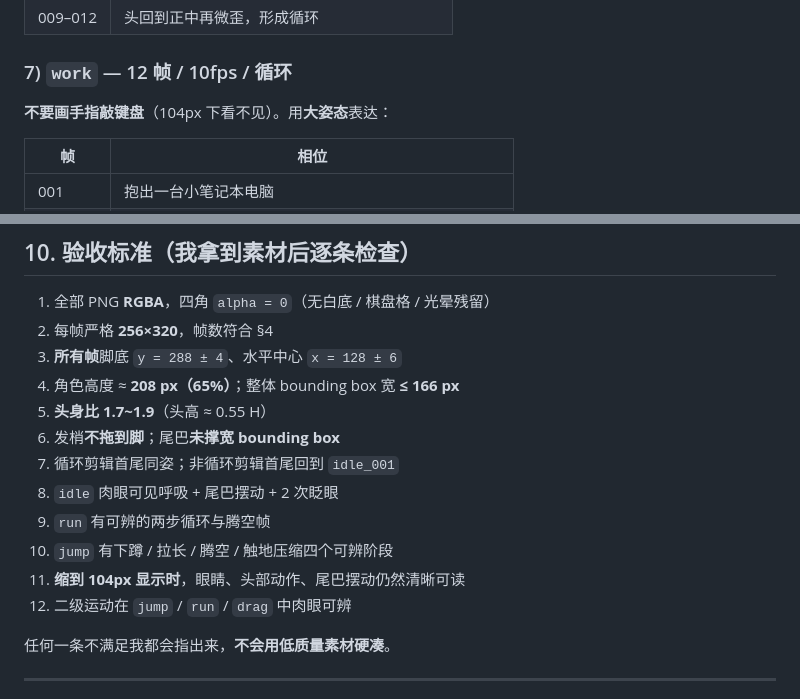
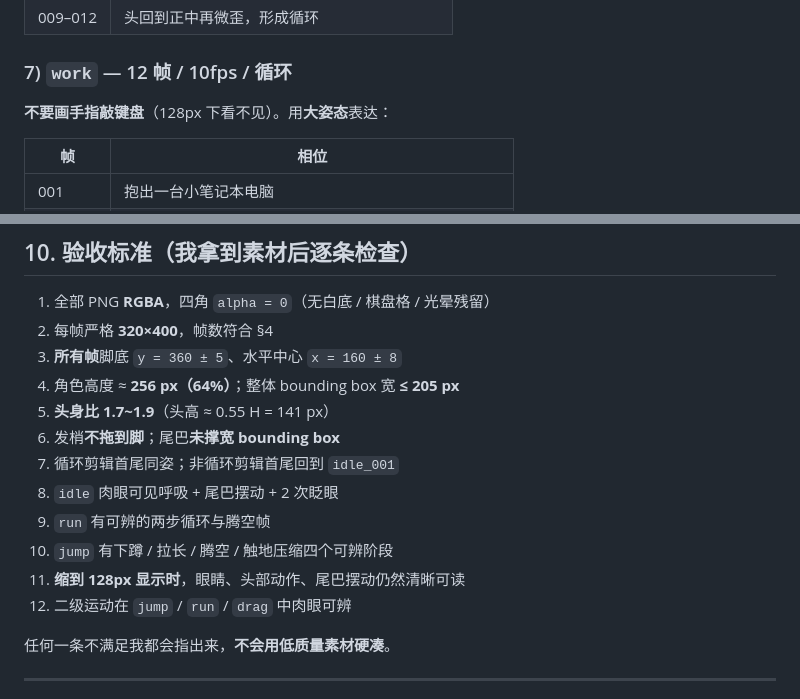
Before and after one commit to xuejh9-png/deepseek-whale-girl, a Markdown page: ASSET_SPEC.md, 2 parts joined by grey strips. Rendered like a GitHub page.

```diff
--- a/ASSET_SPEC.md
+++ b/ASSET_SPEC.md
@@ -237,7 +240,7 @@ desktop/main.swift → winW = 128, winH = 160   /* 画布显示尺寸 */
 
 ### 7) `work` — 12 帧 / 10fps / 循环
 
-**不要画手指敲键盘**（104px 下看不见）。用**大姿态**表达：
+**不要画手指敲键盘**（128px 下看不见）。用**大姿态**表达：
 
 | 帧 | 相位 |
 |---|---|
@@ -353,16 +356,16 @@ assets/pet/
 ## 10. 验收标准（我拿到素材后逐条检查）
 
 1. 全部 PNG **RGBA**，四角 `alpha = 0`（无白底 / 棋盘格 / 光晕残留）
-2. 每帧严格 **256×320**，帧数符合 §4
-3. **所有帧**脚底 `y = 288 ± 4`、水平中心 `x = 128 ± 6`
-4. 角色高度 ≈ **208 px（65%）**；整体 bounding box 宽 **≤ 166 px**
-5. **头身比 1.7~1.9**（头高 ≈ 0.55 H）
+2. 每帧严格 **320×400**，帧数符合 §4
+3. **所有帧**脚底 `y = 360 ± 5`、水平中心 `x = 160 ± 8`
+4. 角色高度 ≈ **256 px（64%）**；整体 bounding box 宽 **≤ 205 px**
+5. **头身比 1.7~1.9**（头高 ≈ 0.55 H = 141 px）
 6. 发梢**不拖到脚**；尾巴**未撑宽 bounding box**
 7. 循环剪辑首尾同姿；非循环剪辑首尾回到 `idle_001`
 8. `idle` 肉眼可见呼吸 + 尾巴摆动 + 2 次眨眼
 9. `run` 有可辨的两步循环与腾空帧
 10. `jump` 有下蹲 / 拉长 / 腾空 / 触地压缩四个可辨阶段
-11. **缩到 104px 显示时**，眼睛、头部动作、尾巴摆动仍然清晰可读
+11. **缩到 128px 显示时**，眼睛、头部动作、尾巴摆动仍然清晰可读
 12. 二级运动在 `jump` / `run` / `drag` 中肉眼可辨
 
 任何一条不满足我都会指出来，**不会用低质量素材硬凑**。
```
Also changed, not shown: other parts of ASSET_SPEC.md (+56 -49 lines), assets/pet/front.png, 2 other files.
